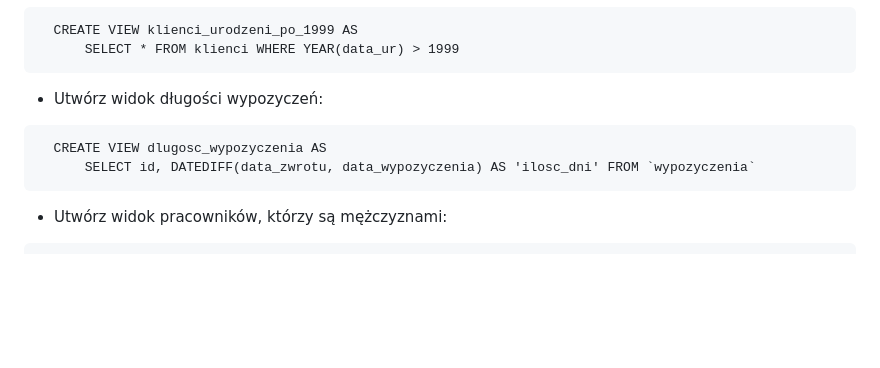
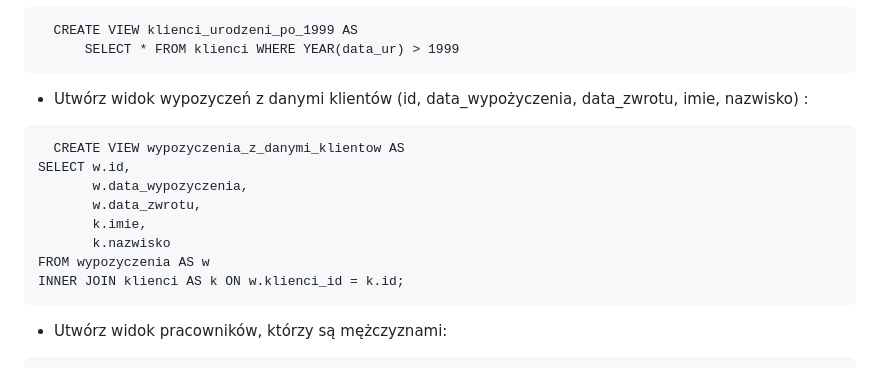
Before and after one commit to Szymonium/wypozyczalnia, a Markdown page: README.md, the part around the change. GitHub-like rendering; blank space fills up the shorter version.

````diff
--- a/README.md
+++ b/README.md
@@ -40,10 +40,16 @@ Baza zawiera 5 widoków
       SELECT * FROM klienci WHERE YEAR(data_ur) > 1999
 ```
 
-- Utwórz widok długości wypozyczeń:
+- Utwórz widok wypozyczeń z danymi klientów (id, data_wypożyczenia, data_zwrotu, imie, nazwisko) :
 ```nazwa
-  CREATE VIEW dlugosc_wypozyczenia AS
-      SELECT id, DATEDIFF(data_zwrotu, data_wypozyczenia) AS 'ilosc_dni' FROM `wypozyczenia`
+  CREATE VIEW wypozyczenia_z_danymi_klientow AS
+SELECT w.id,
+       w.data_wypozyczenia,
+       w.data_zwrotu,
+       k.imie,
+       k.nazwisko
+FROM wypozyczenia AS w
+INNER JOIN klienci AS k ON w.klienci_id = k.id;
 ```
 
 - Utwórz widok pracowników, którzy są mężczyznami:
````
